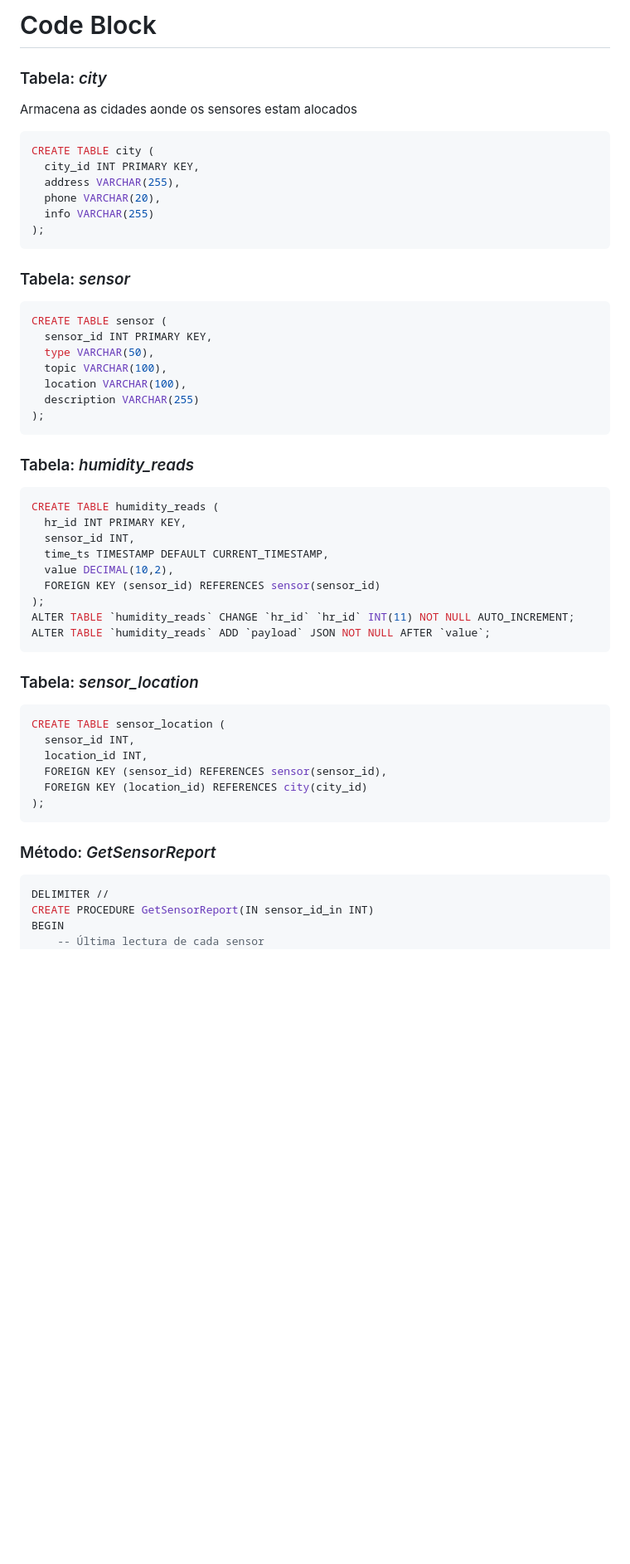
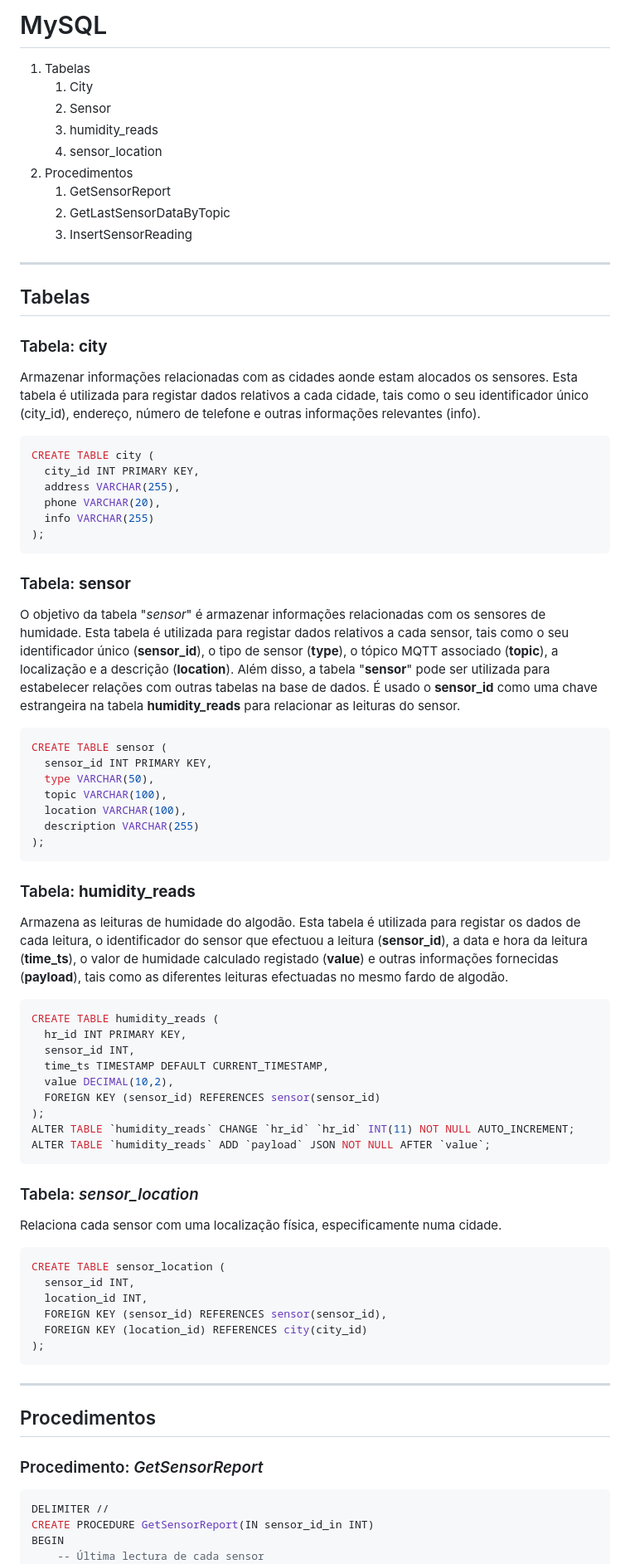
Before and after one commit to YecidMorenoUSP/BomFuturo_RBPI4, a Markdown page: bf_module/MySQL/README.md, the part around one of its changes. Shown at 83% size. Rendered like a GitHub page; blank space fills up the shorter version.

```diff
--- a/bf_module/MySQL/README.md
+++ b/bf_module/MySQL/README.md
@@ -1,8 +1,21 @@
-# Code Block #
+# MySQL  #
 
+1. Tabelas
+    1. City
+    1. Sensor
+    1. humidity_reads
+    1. sensor_location
+2. Procedimentos
+    1. GetSensorReport
+    1. GetLastSensorDataByTopic
+    1. InsertSensorReading
 
-### Tabela: *city*
-Armacena as cidades aonde os sensores estam alocados
+---
+
+## Tabelas
+
+### Tabela: **city**
+Armazenar informações relacionadas com as cidades aonde estam alocados os sensores. Esta tabela é utilizada para registar dados relativos a cada cidade, tais como o seu identificador único (city_id), endereço, número de telefone e outras informações relevantes (info).
 ~~~~sql
 CREATE TABLE city (
   city_id INT PRIMARY KEY,
@@ -12,7 +25,8 @@ CREATE TABLE city (
 );
 ~~~~
 
-### Tabela: *sensor*
+### Tabela: **sensor**
+O objetivo da tabela "*sensor*" é armazenar informações relacionadas com os sensores de humidade. Esta tabela é utilizada para registar dados relativos a cada sensor, tais como o seu identificador único (**sensor_id**), o tipo de sensor (**type**), o tópico MQTT associado (**topic**), a localização e a descrição (**location**). Além disso, a tabela "**sensor**" pode ser utilizada para estabelecer relações com outras tabelas na base de dados. É usado o **sensor_id** como uma chave estrangeira na tabela **humidity_reads** para relacionar as leituras do sensor.
 ~~~~sql
 CREATE TABLE sensor (
   sensor_id INT PRIMARY KEY,
@@ -24,7 +38,9 @@ CREATE TABLE sensor (
 ~~~~
 
 
-### Tabela: *humidity_reads*
+### Tabela: **humidity_reads**
+Armazena as leituras de humidade do algodão. Esta tabela é utilizada para registar os dados de cada leitura, o identificador do sensor que efectuou a leitura (**sensor_id**), a data e hora da leitura (**time_ts**), o valor de humidade calculado registado (**value**) e outras informações fornecidas (**payload**), tais como as diferentes leituras efectuadas no mesmo fardo de algodão.
+
 ~~~~sql
 CREATE TABLE humidity_reads (
   hr_id INT PRIMARY KEY,
@@ -38,6 +54,7 @@ ALTER TABLE `humidity_reads` ADD `payload` JSON NOT NULL AFTER `value`;
 ~~~~
 
 ### Tabela: *sensor_location*
+Relaciona cada sensor com uma localização física, especificamente numa cidade.
 ~~~~sql
 CREATE TABLE sensor_location (
   sensor_id INT,
@@ -47,8 +64,11 @@ CREATE TABLE sensor_location (
 );
 ~~~~
 
+---
 
-### Método: *GetSensorReport*
+## Procedimentos
+
+### Procedimento: *GetSensorReport*
 ~~~~sql
 DELIMITER //
 CREATE PROCEDURE GetSensorReport(IN sensor_id_in INT)
```
Also changed, not shown: other parts of bf_module/MySQL/README.md (+2 -2 lines).
